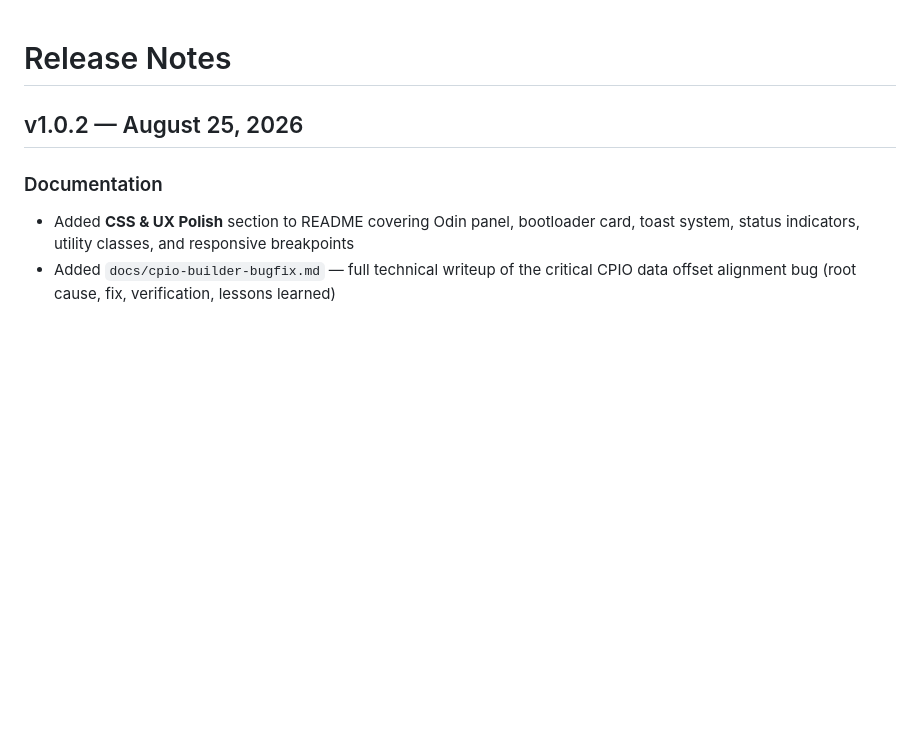
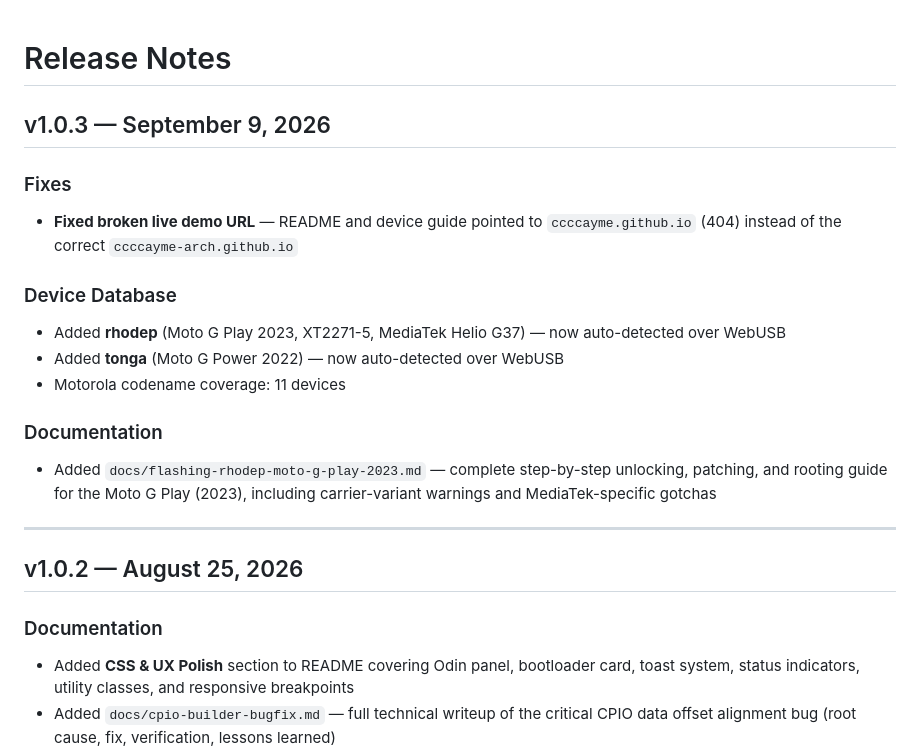
Before and after one commit to ccccayme-arch/webforge-patcher, a Markdown page: RELEASE_NOTES.md, the part around the change. GitHub-like rendering; blank space fills up the shorter version.

Commit message:
v1.0.3: Fix broken live demo URL, add rhodep/tonga release notes
- README and device guide pointed to ccccayme.github.io (404) —
  corrected to ccccayme-arch.github.io everywhere
- v1.0.3 release notes: URL fix, rhodep/tonga device DB additions,
  Moto G Play (2023) flashing guide

```diff
--- a/RELEASE_NOTES.md
+++ b/RELEASE_NOTES.md
@@ -1,4 +1,22 @@
 # Release Notes
+
+## v1.0.3 — September 9, 2026
+
+### Fixes
+- **Fixed broken live demo URL** — README and device guide pointed to
+  `ccccayme.github.io` (404) instead of the correct `ccccayme-arch.github.io`
+
+### Device Database
+- Added **rhodep** (Moto G Play 2023, XT2271-5, MediaTek Helio G37) — now auto-detected over WebUSB
+- Added **tonga** (Moto G Power 2022) — now auto-detected over WebUSB
+- Motorola codename coverage: 11 devices
+
+### Documentation
+- Added `docs/flashing-rhodep-moto-g-play-2023.md` — complete step-by-step
+  unlocking, patching, and rooting guide for the Moto G Play (2023), including
+  carrier-variant warnings and MediaTek-specific gotchas
+
+---
 
 ## v1.0.2 — August 25, 2026
 
```
Also changed, not shown: README.md (+1 -1 lines), docs/flashing-rhodep-moto-g-play-2023.md (+1 -1 lines).
